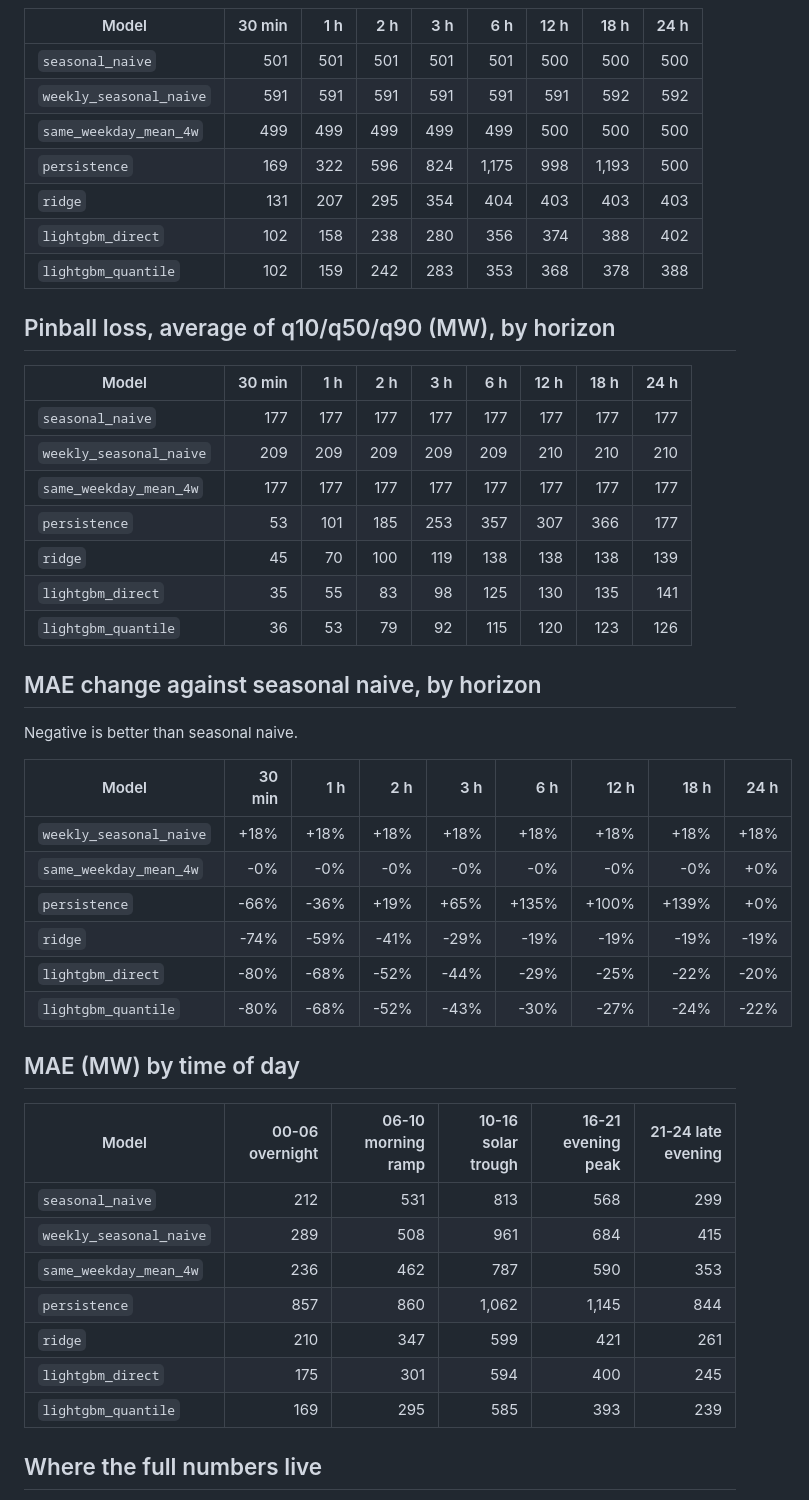
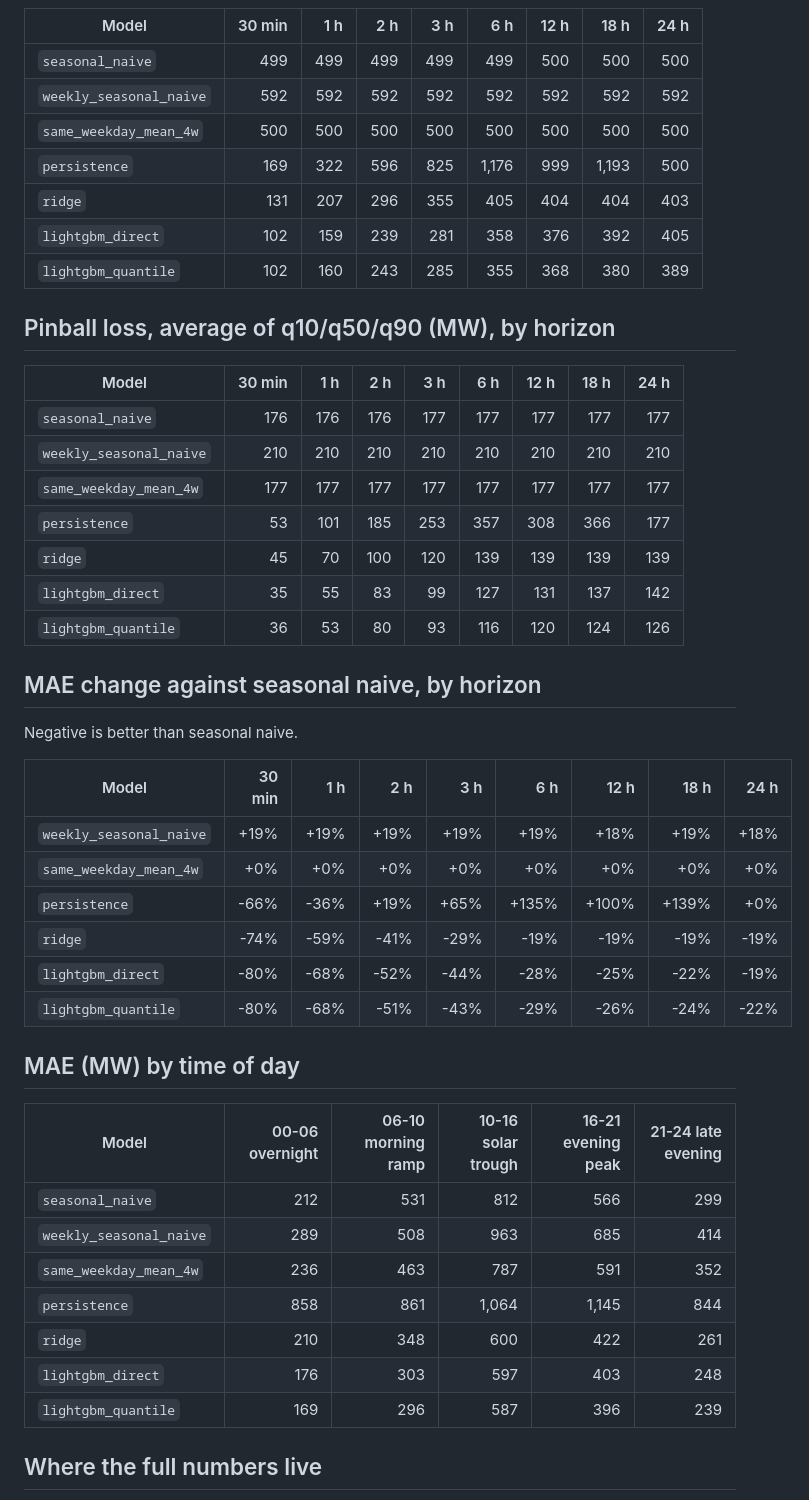
Before and after one commit to proxykhan/nem-forecast, a Markdown page: docs/backtest/README.md, the part around one of its changes. Drawn GitHub-style.

```diff
--- a/docs/backtest/README.md
+++ b/docs/backtest/README.md
@@ -33,25 +33,25 @@ Generated by `nem-forecast backtest` on 2026-11-17 10:28 AEST from commit `5d7b3
 
 | Model | 30 min | 1 h | 2 h | 3 h | 6 h | 12 h | 18 h | 24 h |
 |---|--:|--:|--:|--:|--:|--:|--:|--:|
-| `seasonal_naive` | 501 | 501 | 501 | 501 | 501 | 500 | 500 | 500 |
-| `weekly_seasonal_naive` | 591 | 591 | 591 | 591 | 591 | 591 | 592 | 592 |
-| `same_weekday_mean_4w` | 499 | 499 | 499 | 499 | 499 | 500 | 500 | 500 |
-| `persistence` | 169 | 322 | 596 | 824 | 1,175 | 998 | 1,193 | 500 |
-| `ridge` | 131 | 207 | 295 | 354 | 404 | 403 | 403 | 403 |
-| `lightgbm_direct` | 102 | 158 | 238 | 280 | 356 | 374 | 388 | 402 |
-| `lightgbm_quantile` | 102 | 159 | 242 | 283 | 353 | 368 | 378 | 388 |
+| `seasonal_naive` | 499 | 499 | 499 | 499 | 499 | 500 | 500 | 500 |
+| `weekly_seasonal_naive` | 592 | 592 | 592 | 592 | 592 | 592 | 592 | 592 |
+| `same_weekday_mean_4w` | 500 | 500 | 500 | 500 | 500 | 500 | 500 | 500 |
+| `persistence` | 169 | 322 | 596 | 825 | 1,176 | 999 | 1,193 | 500 |
+| `ridge` | 131 | 207 | 296 | 355 | 405 | 404 | 404 | 403 |
+| `lightgbm_direct` | 102 | 159 | 239 | 281 | 358 | 376 | 392 | 405 |
+| `lightgbm_quantile` | 102 | 160 | 243 | 285 | 355 | 368 | 380 | 389 |
 
 ## Pinball loss, average of q10/q50/q90 (MW), by horizon
 
 | Model | 30 min | 1 h | 2 h | 3 h | 6 h | 12 h | 18 h | 24 h |
 |---|--:|--:|--:|--:|--:|--:|--:|--:|
-| `seasonal_naive` | 177 | 177 | 177 | 177 | 177 | 177 | 177 | 177 |
-| `weekly_seasonal_naive` | 209 | 209 | 209 | 209 | 209 | 210 | 210 | 210 |
+| `seasonal_naive` | 176 | 176 | 176 | 177 | 177 | 177 | 177 | 177 |
+| `weekly_seasonal_naive` | 210 | 210 | 210 | 210 | 210 | 210 | 210 | 210 |
 | `same_weekday_mean_4w` | 177 | 177 | 177 | 177 | 177 | 177 | 177 | 177 |
-| `persistence` | 53 | 101 | 185 | 253 | 357 | 307 | 366 | 177 |
-| `ridge` | 45 | 70 | 100 | 119 | 138 | 138 | 138 | 139 |
-| `lightgbm_direct` | 35 | 55 | 83 | 98 | 125 | 130 | 135 | 141 |
-| `lightgbm_quantile` | 36 | 53 | 79 | 92 | 115 | 120 | 123 | 126 |
+| `persistence` | 53 | 101 | 185 | 253 | 357 | 308 | 366 | 177 |
+| `ridge` | 45 | 70 | 100 | 120 | 139 | 139 | 139 | 139 |
+| `lightgbm_direct` | 35 | 55 | 83 | 99 | 127 | 131 | 137 | 142 |
+| `lightgbm_quantile` | 36 | 53 | 80 | 93 | 116 | 120 | 124 | 126 |
 
 ## MAE change against seasonal naive, by horizon
 
@@ -59,24 +59,24 @@ Negative is better than seasonal naive.
 
 | Model | 30 min | 1 h | 2 h | 3 h | 6 h | 12 h | 18 h | 24 h |
 |---|--:|--:|--:|--:|--:|--:|--:|--:|
-| `weekly_seasonal_naive` | +18% | +18% | +18% | +18% | +18% | +18% | +18% | +18% |
-| `same_weekday_mean_4w` | -0% | -0% | -0% | -0% | -0% | -0% | -0% | +0% |
+| `weekly_seasonal_naive` | +19% | +19% | +19% | +19% | +19% | +18% | +19% | +18% |
+| `same_weekday_mean_4w` | +0% | +0% | +0% | +0% | +0% | +0% | +0% | +0% |
 | `persistence` | -66% | -36% | +19% | +65% | +135% | +100% | +139% | +0% |
 | `ridge` | -74% | -59% | -41% | -29% | -19% | -19% | -19% | -19% |
-| `lightgbm_direct` | -80% | -68% | -52% | -44% | -29% | -25% | -22% | -20% |
-| `lightgbm_quantile` | -80% | -68% | -52% | -43% | -30% | -27% | -24% | -22% |
+| `lightgbm_direct` | -80% | -68% | -52% | -44% | -28% | -25% | -22% | -19% |
+| `lightgbm_quantile` | -80% | -68% | -51% | -43% | -29% | -26% | -24% | -22% |
 
 ## MAE (MW) by time of day
 
 | Model | 00-06 overnight | 06-10 morning ramp | 10-16 solar trough | 16-21 evening peak | 21-24 late evening |
 |---|--:|--:|--:|--:|--:|
-| `seasonal_naive` | 212 | 531 | 813 | 568 | 299 |
-| `weekly_seasonal_naive` | 289 | 508 | 961 | 684 | 415 |
-| `same_weekday_mean_4w` | 236 | 462 | 787 | 590 | 353 |
-| `persistence` | 857 | 860 | 1,062 | 1,145 | 844 |
-| `ridge` | 210 | 347 | 599 | 421 | 261 |
-| `lightgbm_direct` | 175 | 301 | 594 | 400 | 245 |
-| `lightgbm_quantile` | 169 | 295 | 585 | 393 | 239 |
+| `seasonal_naive` | 212 | 531 | 812 | 566 | 299 |
+| `weekly_seasonal_naive` | 289 | 508 | 963 | 685 | 414 |
+| `same_weekday_mean_4w` | 236 | 463 | 787 | 591 | 352 |
+| `persistence` | 858 | 861 | 1,064 | 1,145 | 844 |
+| `ridge` | 210 | 348 | 600 | 422 | 261 |
+| `lightgbm_direct` | 176 | 303 | 597 | 403 | 248 |
+| `lightgbm_quantile` | 169 | 296 | 587 | 396 | 239 |
 
 ## Where the full numbers live
 
```
Also changed, not shown: other parts of docs/backtest/README.md (+17 -17 lines), README.md (+21 -21 lines), docs/backtest/mae_by_horizon.png.
